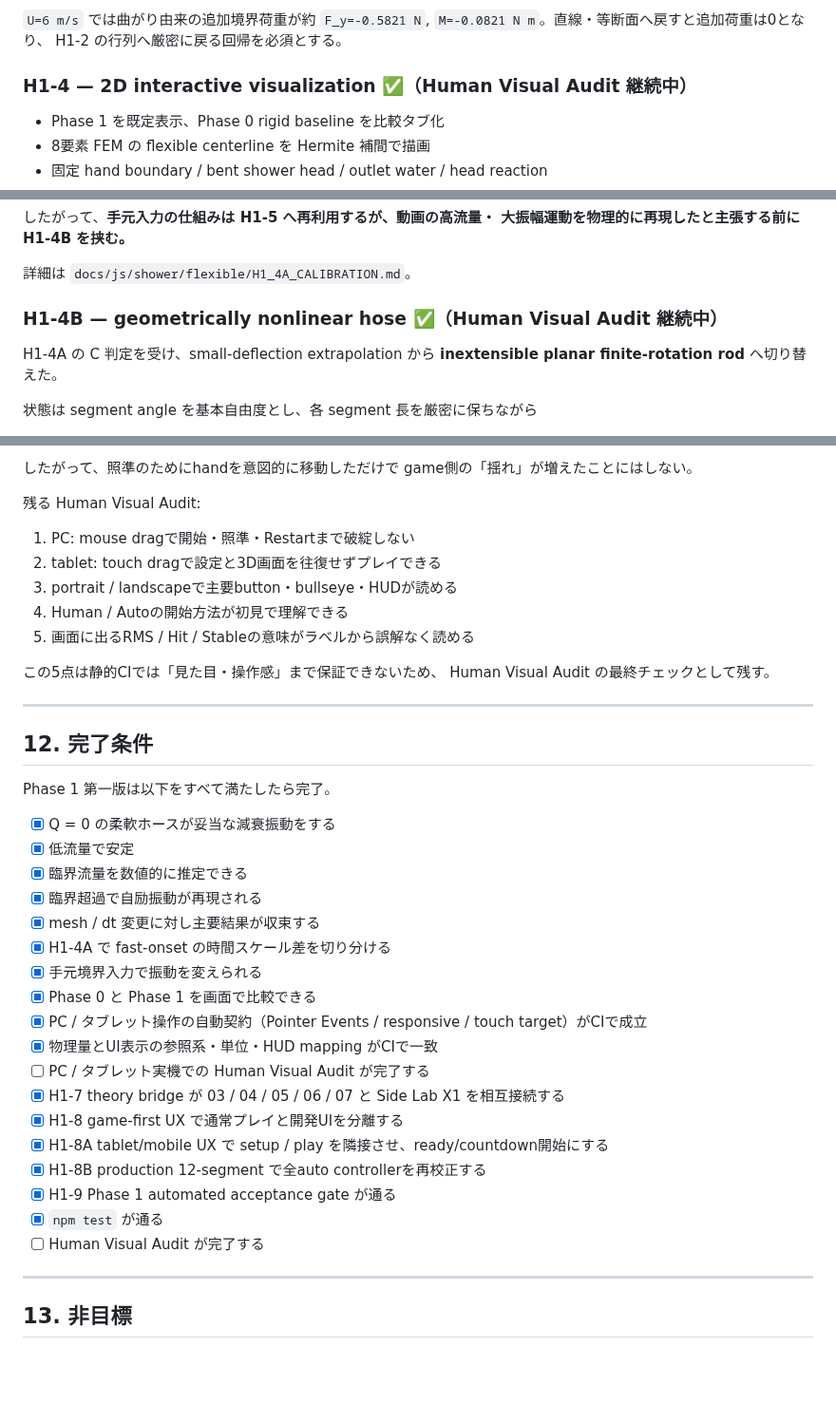
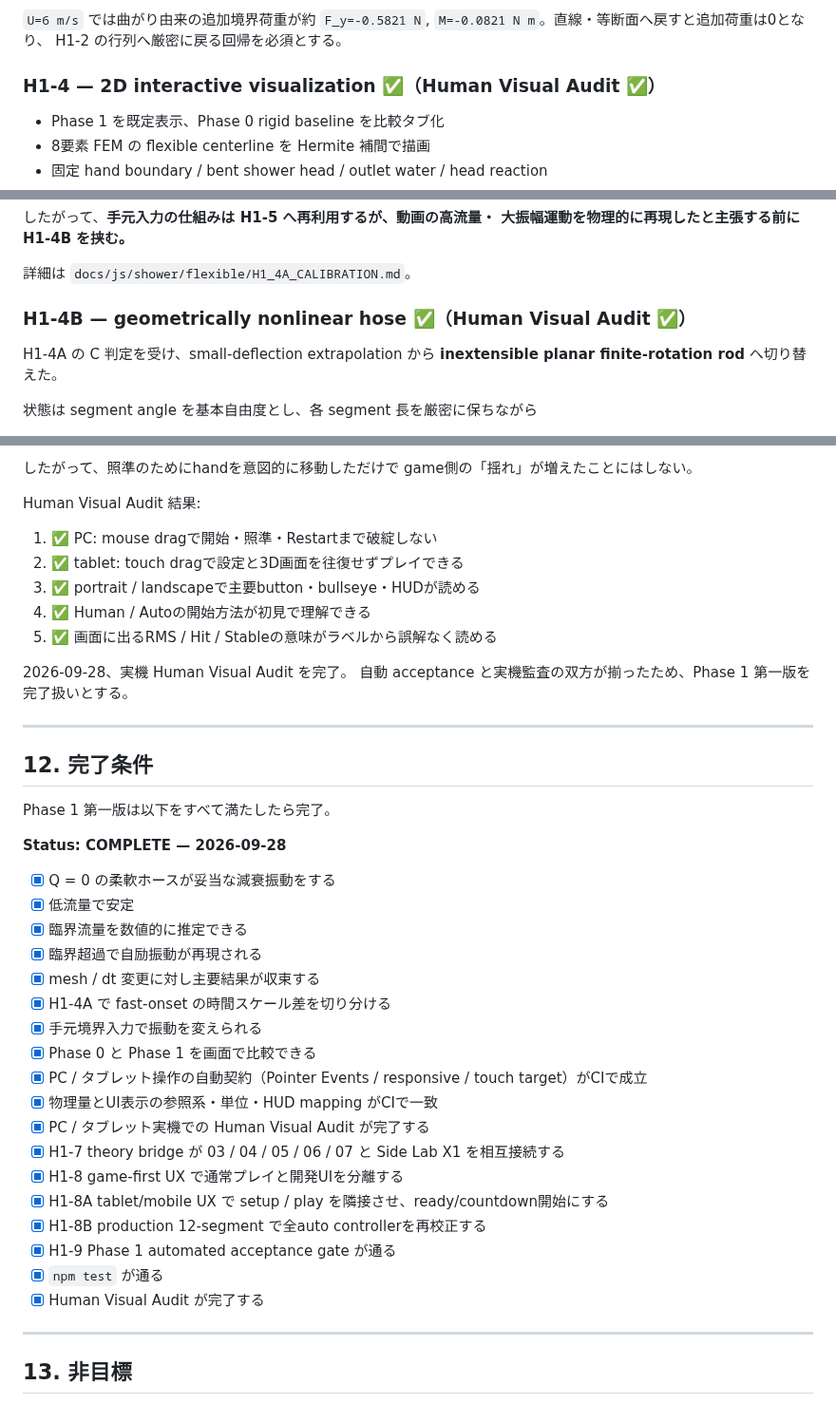
Before and after one commit to InSuns21/biped-control-lab, a Markdown page: SHOWER_TVC_3D_GAME_PLAN.md, 3 parts joined by grey strips. Shown at 95% size. Drawn GitHub-style; blank space fills up the shorter version.

Commit message:
docs: close Phase 1 after Human Visual Audit
Mark the remaining device and visual audit checks complete and record Phase 1 first release as COMPLETE on 2026-09-28.

```diff
--- a/SHOWER_TVC_3D_GAME_PLAN.md
+++ b/SHOWER_TVC_3D_GAME_PLAN.md
@@ -591,7 +591,7 @@ damping に対するモデル結果である。
 `F_y=-0.5821 N`, `M=-0.0821 N m`。直線・等断面へ戻すと追加荷重は0となり、
 H1-2 の行列へ厳密に戻る回帰を必須とする。
 
-### H1-4 — 2D interactive visualization ✅（Human Visual Audit 継続中）
+### H1-4 — 2D interactive visualization ✅（Human Visual Audit ✅）
 
 - Phase 1 を既定表示、Phase 0 rigid baseline を比較タブ化
 - 8要素 FEM の flexible centerline を Hermite 補間で描画
@@ -790,7 +790,7 @@ movable-boundary fast visible response:
 
 詳細は `docs/js/shower/flexible/H1_4A_CALIBRATION.md`。
 
-### H1-4B — geometrically nonlinear hose ✅（Human Visual Audit 継続中）
+### H1-4B — geometrically nonlinear hose ✅（Human Visual Audit ✅）
 
 H1-4A の C 判定を受け、small-deflection extrapolation から
 **inextensible planar finite-rotation rod** へ切り替えた。
@@ -2185,16 +2185,16 @@ UI上も参照系を明示する。
 したがって、照準のためにhandを意図的に移動しただけで
 game側の「揺れ」が増えたことにはしない。
 
-残る Human Visual Audit:
-
-1. PC: mouse dragで開始・照準・Restartまで破綻しない
-2. tablet: touch dragで設定と3D画面を往復せずプレイできる
-3. portrait / landscapeで主要button・bullseye・HUDが読める
-4. Human / Autoの開始方法が初見で理解できる
-5. 画面に出るRMS / Hit / Stableの意味がラベルから誤解なく読める
-
-この5点は静的CIでは「見た目・操作感」まで保証できないため、
-Human Visual Audit の最終チェックとして残す。
+Human Visual Audit 結果:
+
+1. ✅ PC: mouse dragで開始・照準・Restartまで破綻しない
+2. ✅ tablet: touch dragで設定と3D画面を往復せずプレイできる
+3. ✅ portrait / landscapeで主要button・bullseye・HUDが読める
+4. ✅ Human / Autoの開始方法が初見で理解できる
+5. ✅ 画面に出るRMS / Hit / Stableの意味がラベルから誤解なく読める
+
+2026-09-28、実機 Human Visual Audit を完了。
+自動 acceptance と実機監査の双方が揃ったため、Phase 1 第一版を完了扱いとする。
 
 ---
 
@@ -2203,6 +2203,8 @@ Human Visual Audit の最終チェックとして残す。
 ## 12. 完了条件
 
 Phase 1 第一版は以下をすべて満たしたら完了。
+
+**Status: COMPLETE — 2026-09-28**
 
 - [x] Q = 0 の柔軟ホースが妥当な減衰振動をする
 - [x] 低流量で安定
@@ -2214,14 +2216,14 @@ Phase 1 第一版は以下をすべて満たしたら完了。
 - [x] Phase 0 と Phase 1 を画面で比較できる
 - [x] PC / タブレット操作の自動契約（Pointer Events / responsive / touch target）がCIで成立
 - [x] 物理量とUI表示の参照系・単位・HUD mapping がCIで一致
-- [ ] PC / タブレット実機での Human Visual Audit が完了する
+- [x] PC / タブレット実機での Human Visual Audit が完了する
 - [x] H1-7 theory bridge が 03 / 04 / 05 / 06 / 07 と Side Lab X1 を相互接続する
 - [x] H1-8 game-first UX で通常プレイと開発UIを分離する
 - [x] H1-8A tablet/mobile UX で setup / play を隣接させ、ready/countdown開始にする
 - [x] H1-8B production 12-segment で全auto controllerを再校正する
 - [x] H1-9 Phase 1 automated acceptance gate が通る
 - [x] `npm test` が通る
-- [ ] Human Visual Audit が完了する
+- [x] Human Visual Audit が完了する
 
 ---
 
```
Also changed, not shown: other parts of SHOWER_TVC_3D_GAME_PLAN.md (+12 -12 lines).
